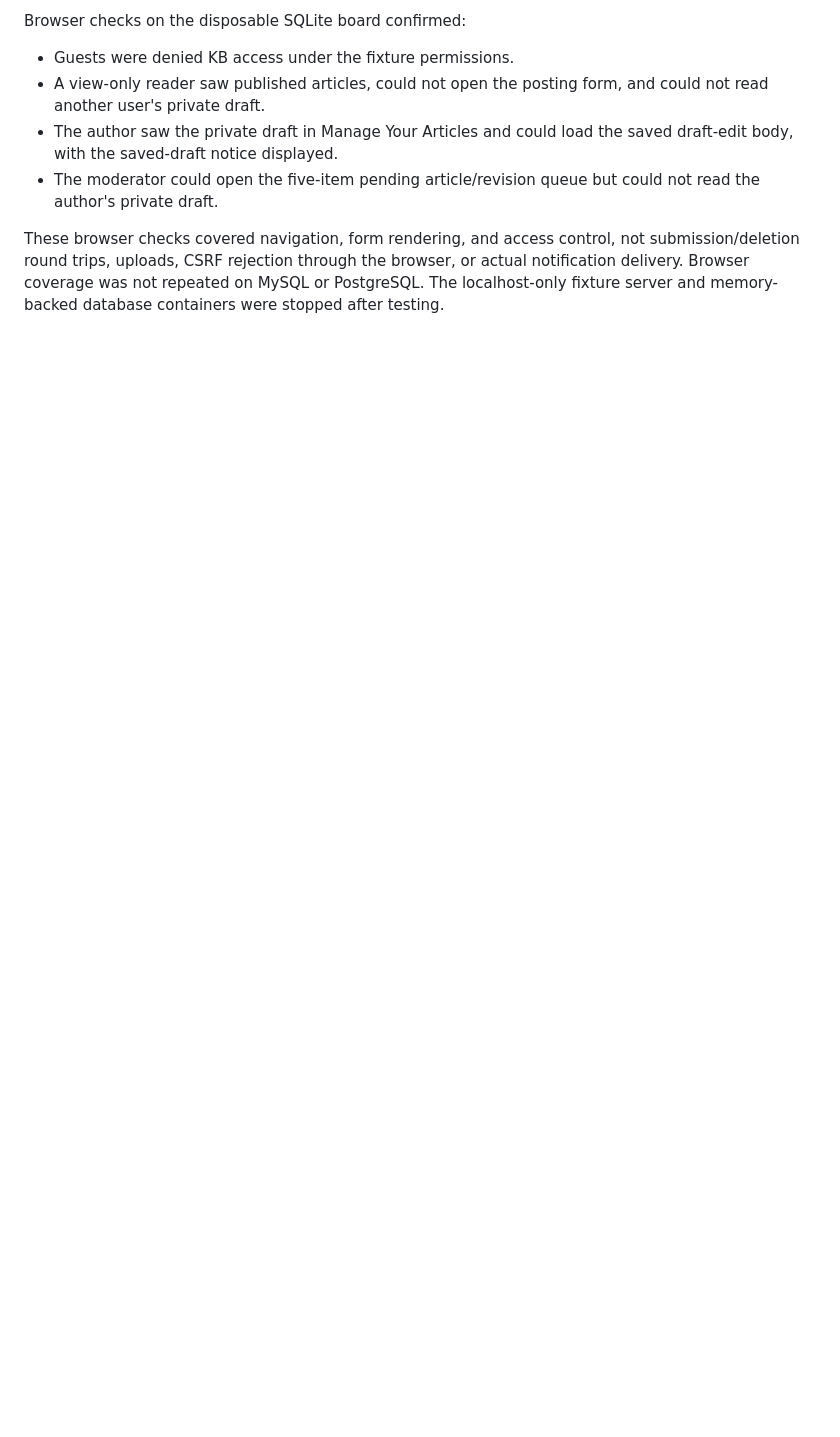
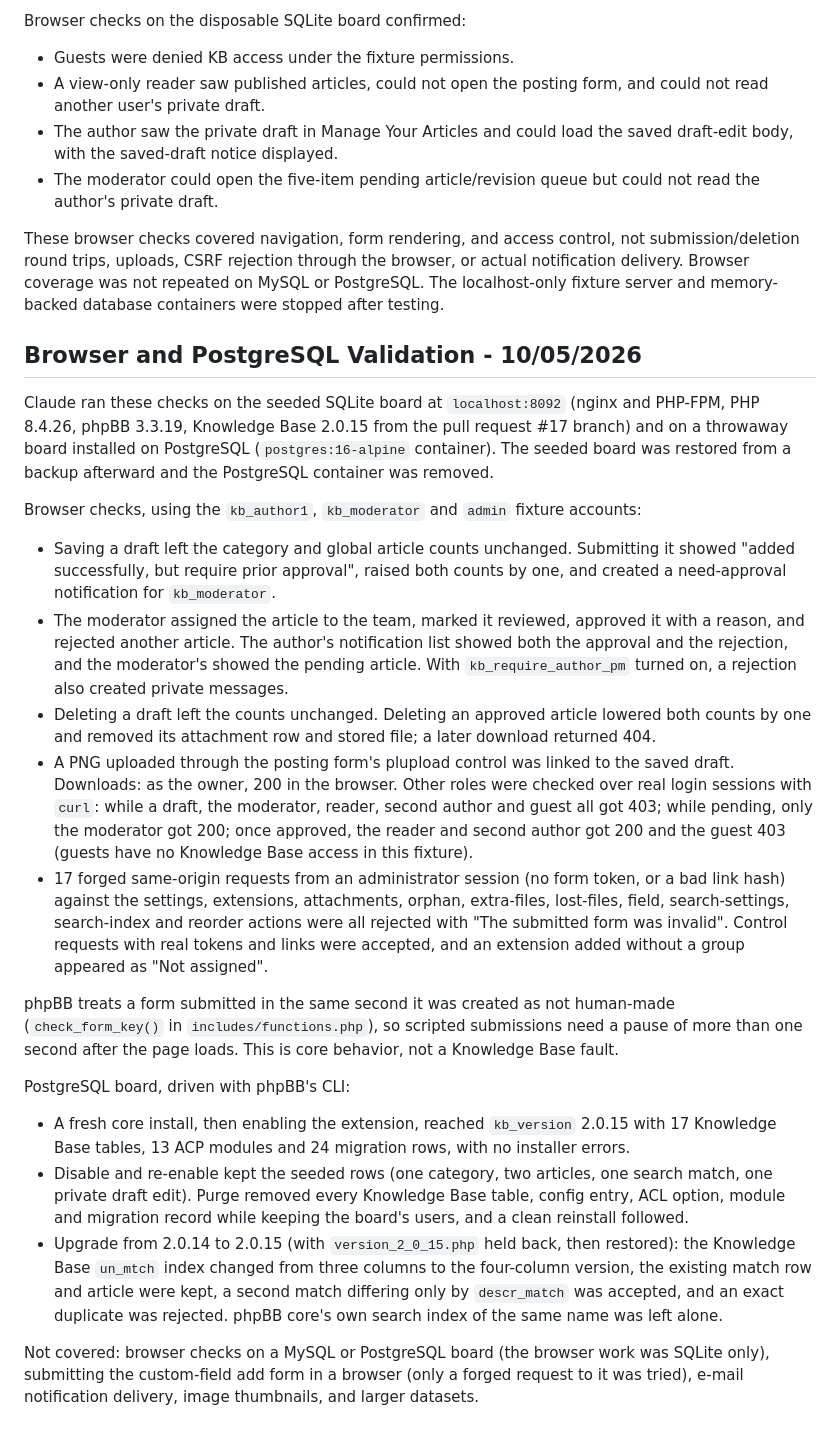
Before and after one commit to phpbbmodders/knowledgebase, a Markdown page: docs/testing.md, the part around the change. Drawn GitHub-style; blank space fills up the shorter version.

Commit message:
Record browser and PostgreSQL validation results
Add the 10/05/2026 browser checks (submission, deletion, attachments,
forged ACP requests, notifications) and the PostgreSQL install,
disable/re-enable, purge and upgrade results to the testing notes, and
narrow the remaining unverified items in the TODO and review document.

Co-Authored-By: Claude Sonnet 5.5 <noreply@anthropic.com>

```diff
--- a/docs/testing.md
+++ b/docs/testing.md
@@ -102,3 +102,65 @@ not submission/deletion round trips, uploads, CSRF rejection through the
 browser, or actual notification delivery. Browser coverage was not repeated
 on MySQL or PostgreSQL. The localhost-only fixture server and memory-backed
 database containers were stopped after testing.
+
+## Browser and PostgreSQL Validation - 10/05/2026
+
+Claude ran these checks on the seeded SQLite board at `localhost:8092` (nginx
+and PHP-FPM, PHP 8.4.26, phpBB 3.3.19, Knowledge Base 2.0.15 from the pull
+request #17 branch) and on a throwaway board installed on PostgreSQL
+(`postgres:16-alpine` container). The seeded board was restored from a backup
+afterward and the PostgreSQL container was removed.
+
+Browser checks, using the `kb_author1`, `kb_moderator` and `admin` fixture
+accounts:
+
+- Saving a draft left the category and global article counts unchanged.
+  Submitting it showed "added successfully, but require prior approval",
+  raised both counts by one, and created a need-approval notification for
+  `kb_moderator`.
+- The moderator assigned the article to the team, marked it reviewed, approved
+  it with a reason, and rejected another article. The author's notification
+  list showed both the approval and the rejection, and the moderator's showed
+  the pending article. With `kb_require_author_pm` turned on, a rejection also
+  created private messages.
+- Deleting a draft left the counts unchanged. Deleting an approved article
+  lowered both counts by one and removed its attachment row and stored file; a
+  later download returned 404.
+- A PNG uploaded through the posting form's plupload control was linked to the
+  saved draft. Downloads: as the owner, 200 in the browser. Other roles were
+  checked over real login sessions with `curl`: while a draft, the moderator,
+  reader, second author and guest all got 403; while pending, only the
+  moderator got 200; once approved, the reader and second author got 200 and
+  the guest 403 (guests have no Knowledge Base access in this fixture).
+- 17 forged same-origin requests from an administrator session (no form token,
+  or a bad link hash) against the settings, extensions, attachments, orphan,
+  extra-files, lost-files, field, search-settings, search-index and reorder
+  actions were all rejected with "The submitted form was invalid". Control
+  requests with real tokens and links were accepted, and an extension added
+  without a group appeared as "Not assigned".
+
+phpBB treats a form submitted in the same second it was created as not
+human-made (`check_form_key()` in `includes/functions.php`), so scripted
+submissions need a pause of more than one second after the page loads. This is
+core behavior, not a Knowledge Base fault.
+
+PostgreSQL board, driven with phpBB's CLI:
+
+- A fresh core install, then enabling the extension, reached `kb_version`
+  2.0.15 with 17 Knowledge Base tables, 13 ACP modules and 24 migration rows,
+  with no installer errors.
+- Disable and re-enable kept the seeded rows (one category, two articles, one
+  search match, one private draft edit). Purge removed every Knowledge Base
+  table, config entry, ACL option, module and migration record while keeping the
+  board's users, and a clean reinstall followed.
+- Upgrade from 2.0.14 to 2.0.15 (with `version_2_0_15.php` held back, then
+  restored): the Knowledge Base `un_mtch` index changed from three columns to
+  the four-column version, the existing match row and article were kept, a
+  second match differing only by `descr_match` was accepted, and an exact
+  duplicate was rejected. phpBB core's own search index of the same name was
+  left alone.
+
+Not covered: browser checks on a MySQL or PostgreSQL board (the browser work was
+SQLite only), submitting the custom-field add form in a browser (only a forged
+request to it was tried), e-mail notification delivery, image thumbnails, and
+larger datasets.
```
Also changed, not shown: docs/TODO.md (+4 -4 lines), docs/claude-code-review-2026-09-30.md (+15 -9 lines).
